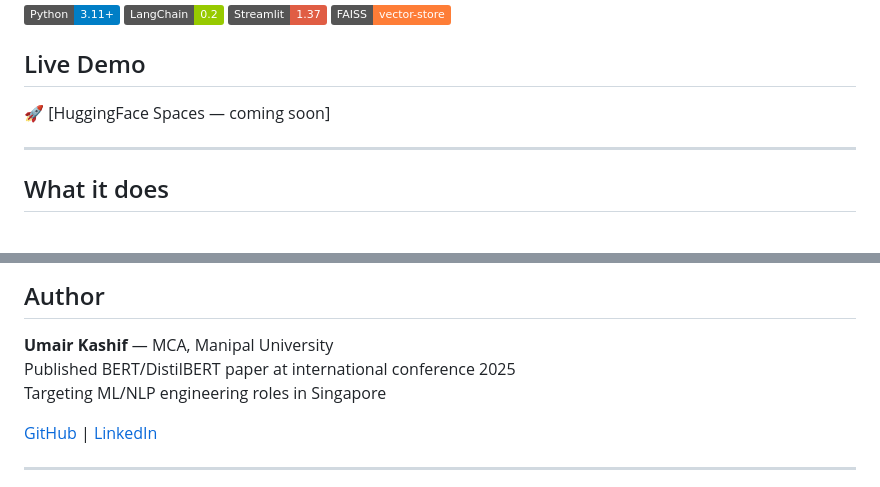
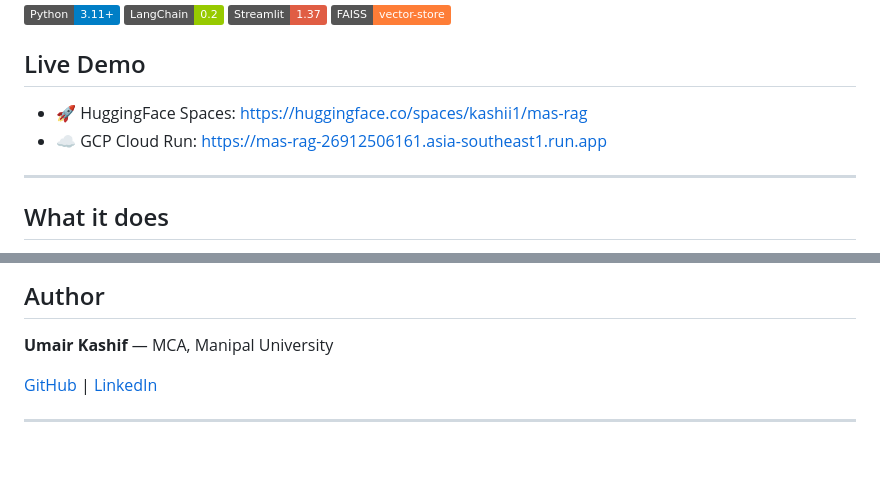
Before and after one commit to kashifumair125/mas-rag, a Markdown page: README.md, 2 parts joined by grey strips. GitHub-like rendering; badges without logos; blank space fills up the shorter version.

Commit message:
docs: add GCP Cloud Run deployment URL

```diff
--- a/README.md
+++ b/README.md
@@ -16,7 +16,8 @@ pinned: false
 ![Python](https://img.shields.io/badge/Python-3.11+-blue) ![LangChain](https://img.shields.io/badge/LangChain-0.2-green) ![Streamlit](https://img.shields.io/badge/Streamlit-1.37-red) ![FAISS](https://img.shields.io/badge/FAISS-vector--store-orange)
 
 ## Live Demo
-🚀 [HuggingFace Spaces — coming soon]
+- 🚀 HuggingFace Spaces: https://huggingface.co/spaces/kashii1/mas-rag
+- ☁️ GCP Cloud Run: https://mas-rag-26912506161.asia-southeast1.run.app
 
 ---
 
@@ -177,8 +178,6 @@ mas-rag/
 ## Author
 
 **Umair Kashif** — MCA, Manipal University
-Published BERT/DistilBERT paper at international conference 2025
-Targeting ML/NLP engineering roles in Singapore
 
 [GitHub](https://github.com/kashifumair125) | [LinkedIn](https://linkedin.com/in/kashifumair125)
 
```
